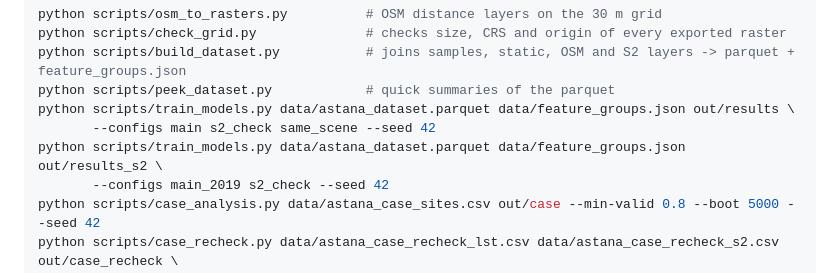
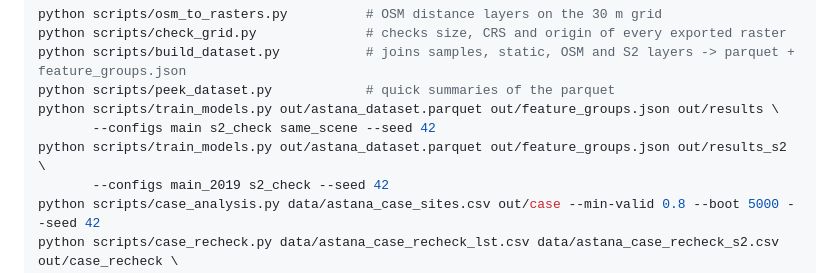
Before and after one commit to Gafurk/astana-uhi-dss, a Markdown page: README.md, the part around the change. Drawn GitHub-style.

Commit message:
Fix dataset paths in README

```diff
--- a/README.md
+++ b/README.md
@@ -45,9 +45,9 @@ python scripts/osm_to_rasters.py          # OSM distance layers on the 30 m grid
 python scripts/check_grid.py              # checks size, CRS and origin of every exported raster
 python scripts/build_dataset.py           # joins samples, static, OSM and S2 layers -> parquet + feature_groups.json
 python scripts/peek_dataset.py            # quick summaries of the parquet
-python scripts/train_models.py data/astana_dataset.parquet data/feature_groups.json out/results \
+python scripts/train_models.py out/astana_dataset.parquet out/feature_groups.json out/results \
        --configs main s2_check same_scene --seed 42
-python scripts/train_models.py data/astana_dataset.parquet data/feature_groups.json out/results_s2 \
+python scripts/train_models.py out/astana_dataset.parquet out/feature_groups.json out/results_s2 \
        --configs main_2019 s2_check --seed 42
 python scripts/case_analysis.py data/astana_case_sites.csv out/case --min-valid 0.8 --boot 5000 --seed 42
 python scripts/case_recheck.py data/astana_case_recheck_lst.csv data/astana_case_recheck_s2.csv out/case_recheck \
```
